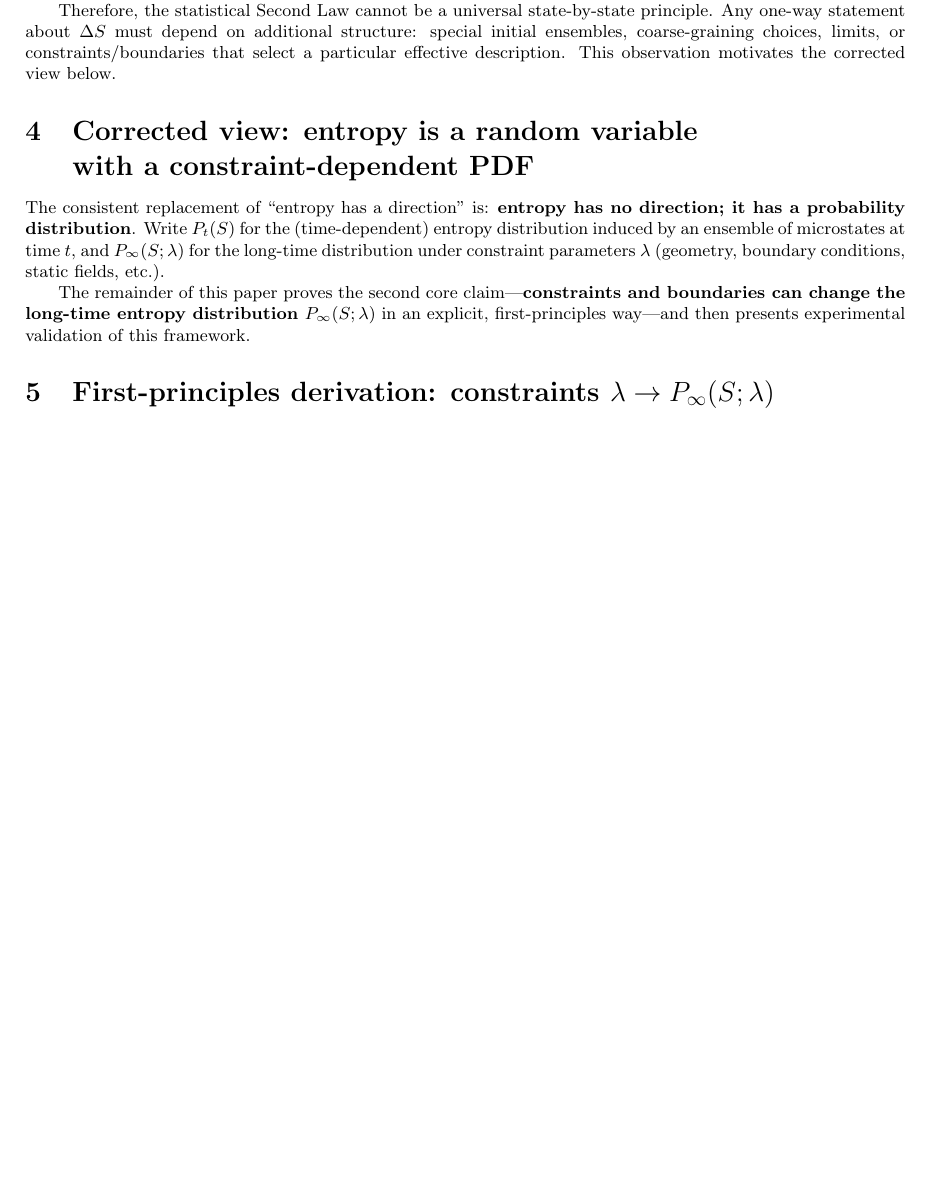
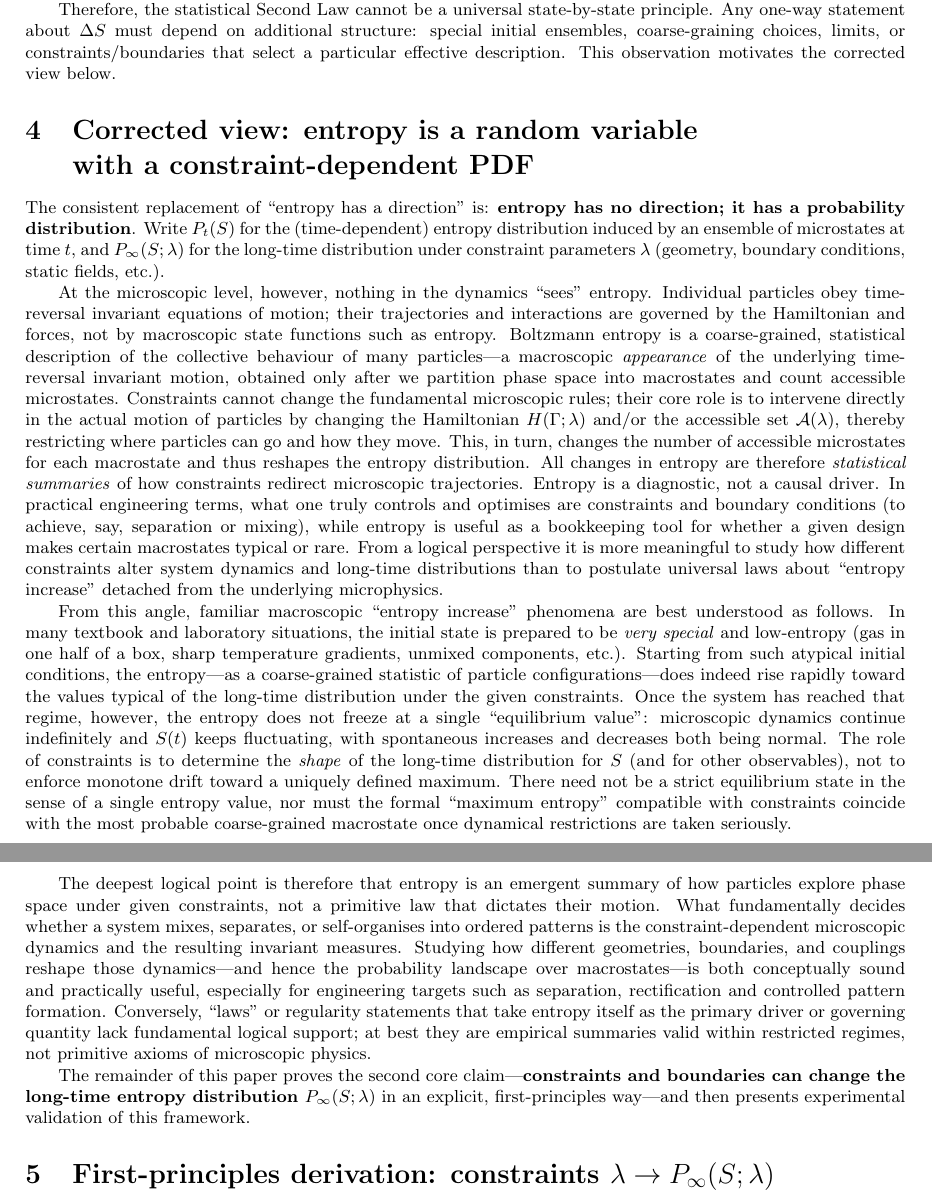
Before and after one commit to tpeng1977/entropy, a LaTeX paper (entropy.tex): part of page 3 of 6 before the commit and two parts of pages 3 and 4 of 6 after it, the two joined at a grey line, cut so that both start at the same text, the shorter picture padded with empty space. Compiled offline with pdfLaTeX.

Commit message:
what is entropy

```diff
--- a/entropy.tex
+++ b/entropy.tex
@@ -207,6 +211,59 @@ Write $P_t(S)$ for the (time-dependent) entropy distribution induced by an
 ensemble of microstates at time $t$, and $P_{\infty}(S;\lambda)$ for the long-time
 distribution under constraint parameters $\lambda$ (geometry, boundary conditions,
 static fields, etc.).
+
+At the microscopic level, however, nothing in the dynamics ``sees'' entropy.
+Individual particles obey time-reversal invariant equations of motion; their
+trajectories and interactions are governed by the Hamiltonian and forces, not by
+macroscopic state functions such as entropy. Boltzmann entropy is a coarse-grained,
+statistical description of the collective behaviour of many particles---a
+macroscopic \emph{appearance} of the underlying time-reversal invariant motion,
+obtained only after we partition phase space into macrostates and count accessible
+microstates. Constraints cannot change the fundamental microscopic rules; their
+core role is to intervene directly in the actual motion of particles by changing
+the Hamiltonian $H(\Gamma;\lambda)$ and/or the accessible set
+$\mathcal{A}(\lambda)$, thereby restricting where particles can go and how they
+move. This, in turn, changes the number of accessible microstates for each
+macrostate and thus reshapes the entropy distribution. All changes in entropy are
+therefore \emph{statistical summaries} of how constraints redirect microscopic
+trajectories. Entropy is a diagnostic, not a causal driver. In practical
+engineering terms, what one truly controls and optimises are constraints and
+boundary conditions (to achieve, say, separation or mixing), while entropy is
+useful as a bookkeeping tool for whether a given design makes certain macrostates
+typical or rare. From a logical perspective it is more meaningful to study how
+different constraints alter system dynamics and long-time distributions than to
+postulate universal laws about ``entropy increase'' detached from the underlying
+microphysics.
+
+From this angle, familiar macroscopic ``entropy increase'' phenomena are best
+understood as follows. In many textbook and laboratory situations, the initial
+state is prepared to be \emph{very special} and low-entropy (gas in one half of
+a box, sharp temperature gradients, unmixed components, etc.). Starting from such
+atypical initial conditions, the entropy---as a coarse-grained statistic of
+particle configurations---does indeed rise rapidly toward the values typical of
+the long-time distribution under the given constraints. Once the system has
+reached that regime, however, the entropy does not freeze at a single ``equilibrium
+value'': microscopic dynamics continue indefinitely and $S(t)$ keeps fluctuating,
+with spontaneous increases and decreases both being normal. The role of constraints
+is to determine the \emph{shape} of the long-time distribution for $S$ (and for
+other observables), not to enforce monotone drift toward a uniquely defined maximum.
+There need not be a strict equilibrium state in the sense of a single entropy
+value, nor must the formal ``maximum entropy'' compatible with constraints coincide
+with the most probable coarse-grained macrostate once dynamical restrictions are
+taken seriously.
+
+The deepest logical point is therefore that entropy is an emergent summary of how
+particles explore phase space under given constraints, not a primitive law that
+dictates their motion. What fundamentally decides whether a system mixes,
+separates, or self-organises into ordered patterns is the constraint-dependent
+microscopic dynamics and the resulting invariant measures. Studying how different
+geometries, boundaries, and couplings reshape those dynamics---and hence the
+probability landscape over macrostates---is both conceptually sound and practically
+useful, especially for engineering targets such as separation, rectification and
+controlled pattern formation. Conversely, ``laws'' or regularity statements that
+take entropy itself as the primary driver or governing quantity lack fundamental
+logical support; at best they are empirical summaries valid within restricted
+regimes, not primitive axioms of microscopic physics.
 
 The remainder of this paper proves the second core claim---\textbf{constraints and
 boundaries can change the long-time entropy distribution
```
Also changed, not shown: entropy.pdf, entropy.tex (8 more changed lines).
